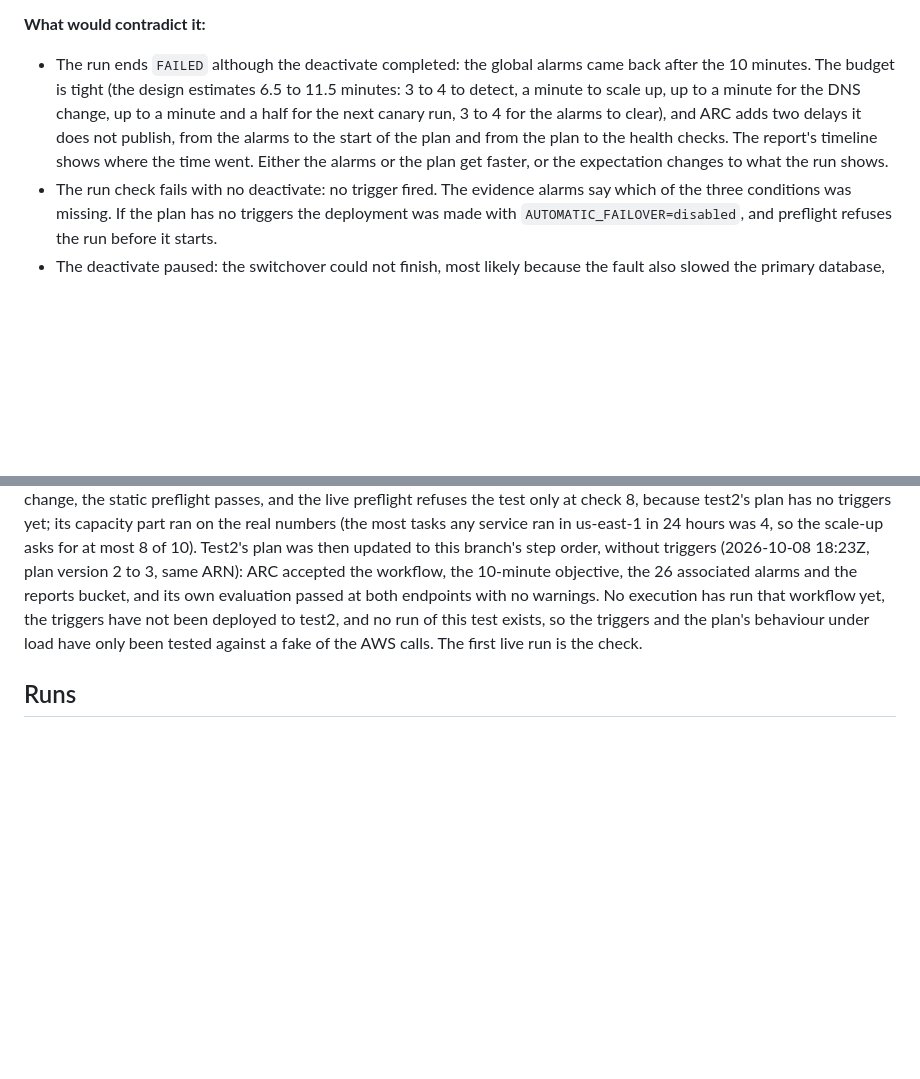
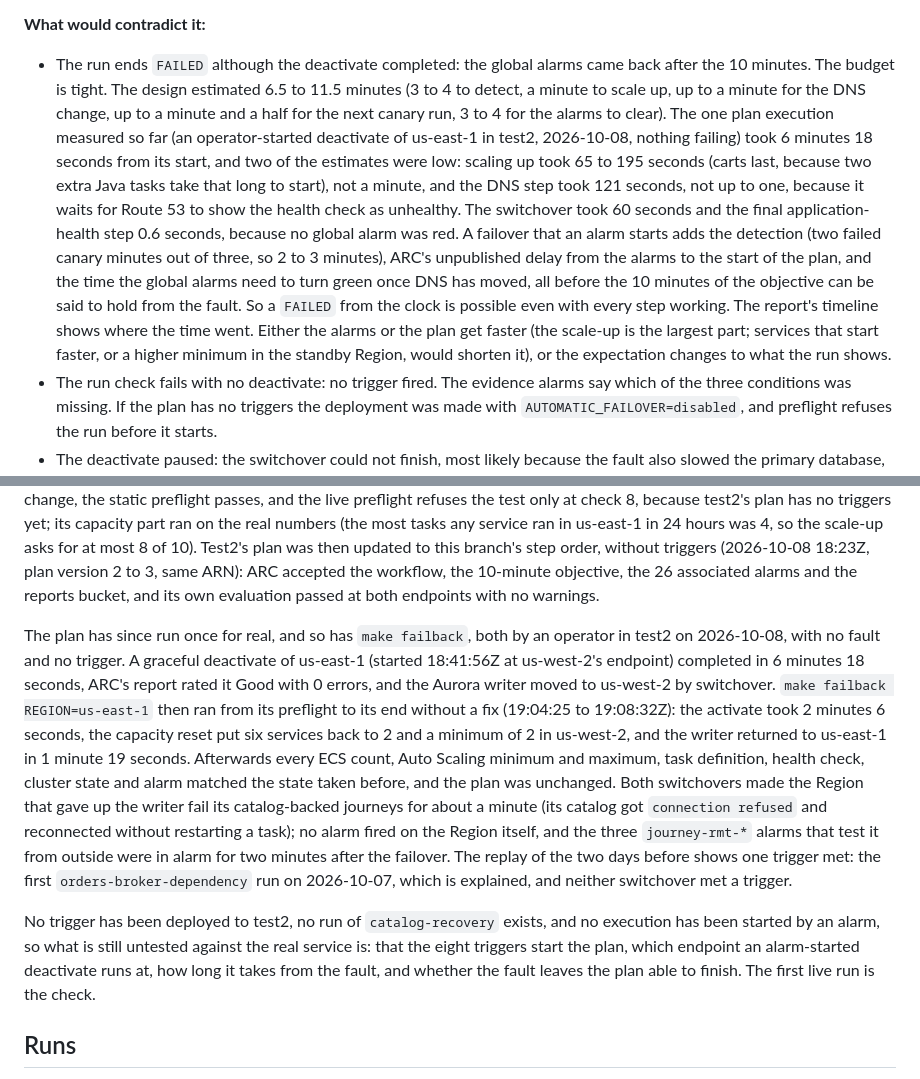
Before and after one commit to aws-samples/sample-multi-region-resilient-microservice-on-aws, a Markdown page: docs/ngrh-test-ground-truth.md, 2 parts joined by grey strips. Drawn GitHub-style; blank space fills up the shorter version.

Commit message:
docs: record the first timed failover and fail-back, measured in test2
On 2026-10-08 an operator started a graceful deactivate of us-east-1 in test2 and then ran make failback. Nothing was
injected and no trigger existed. The plan took 6 minutes 18 seconds (ARC's recovery time; its report rates the execution
Good with 0 errors); make failback ran from preflight to the end in 4 minutes 7 seconds without a fix, and afterwards the
ECS counts and Auto Scaling bounds, task definitions, health checks, Aurora state and all 26 alarms matched the state taken
before.

The README gains the measured step times, which are one sample, and what the database switchover costs: the Region that gives
up the writer fails its catalog-backed journeys for about a minute and reconnects on its own. In the failover the global
journeys stayed at 100% while the Region's own canaries and the peer's canaries that test it failed; in the fail-back some
requests to the Region that had been serving failed for that minute. Neither blip met a trigger.

The ground-truth page's budget for catalog-recovery was an estimate. Two of its terms were low: scaling up took 65 to 195
seconds, not a minute, and the DNS step took 121 seconds, not up to one. It now says so, says that a failover started by an
alarm adds detection and ARC's unpublished delay, and that a FAILED from the clock is therefore possible with every step
working. Its confidence statement lists what has run for real and what has not (the triggers, an alarm-started deactivate,
and the run itself).

```diff
--- a/docs/ngrh-test-ground-truth.md
+++ b/docs/ngrh-test-ground-truth.md
@@ -109,11 +109,19 @@ the objective of 10 minutes. `make ngrh-test` then waits for us-east-1 to be hea
 **What would contradict it:**
 
 - The run ends `FAILED` although the deactivate completed: the global alarms came back after the 10 minutes. The
-  budget is tight (the design estimates 6.5 to 11.5 minutes: 3 to 4 to detect, a minute to scale up, up to a minute
-  for the DNS change, up to a minute and a half for the next canary run, 3 to 4 for the alarms to clear), and ARC
-  adds two delays it does not publish, from the alarms to the start of the plan and from the plan to the health
-  checks. The report's timeline shows where the time went. Either the alarms or the plan get faster, or the
-  expectation changes to what the run shows.
+  budget is tight. The design estimated 6.5 to 11.5 minutes (3 to 4 to detect, a minute to scale up, up to a minute
+  for the DNS change, up to a minute and a half for the next canary run, 3 to 4 for the alarms to clear). The one
+  plan execution measured so far (an operator-started deactivate of us-east-1 in test2, 2026-10-08, nothing
+  failing) took 6 minutes 18 seconds from its start, and two of the estimates were low: scaling up took 65 to 195
+  seconds (carts last, because two extra Java tasks take that long to start), not a minute, and the DNS step took
+  121 seconds, not up to one, because it waits for Route 53 to show the health check as unhealthy. The switchover
+  took 60 seconds and the final application-health step 0.6 seconds, because no global alarm was red. A failover
+  that an alarm starts adds the detection (two failed canary minutes out of three, so 2 to 3 minutes), ARC's
+  unpublished delay from the alarms to the start of the plan, and the time the global alarms need to turn green once
+  DNS has moved, all before the 10 minutes of the objective can be said to hold from the fault. So a `FAILED` from
+  the clock is possible even with every step working. The report's timeline shows where the time went. Either the
+  alarms or the plan get faster (the scale-up is the largest part; services that start faster, or a higher
+  minimum in the standby Region, would shorten it), or the expectation changes to what the run shows.
 - The run check fails with no deactivate: no trigger fired. The evidence alarms say which of the three conditions
   was missing. If the plan has no triggers the deployment was made with `AUTOMATIC_FAILOVER=disabled`, and
   preflight refuses the run before it starts.
@@ -161,9 +169,25 @@ because test2's plan has no triggers yet; its capacity part ran on the real numb
 in us-east-1 in 24 hours was 4, so the scale-up asks for at most 8 of 10). Test2's plan was then updated to this branch's
 step order, without triggers (2026-10-08 18:23Z, plan version 2 to 3, same ARN): ARC accepted the workflow, the
 10-minute objective, the 26 associated alarms and the reports bucket, and its own evaluation passed at both endpoints
-with no warnings. No execution has run that workflow yet, the triggers have not been deployed to test2, and no run of
-this test exists, so the triggers and the plan's behaviour under load have only been tested against a fake of the AWS
-calls. The first live run is the check.
+with no warnings.
+
+The plan has since run once for real, and so has `make failback`, both by an operator in test2 on 2026-10-08, with no
+fault and no trigger. A graceful deactivate of us-east-1 (started 18:41:56Z at us-west-2's endpoint) completed in
+6 minutes 18 seconds, ARC's report rated it Good with 0 errors, and the Aurora writer moved to us-west-2 by switchover.
+`make failback REGION=us-east-1` then ran from its preflight to its end without a fix (19:04:25 to 19:08:32Z): the
+activate took 2 minutes 6 seconds, the capacity reset put six services back to 2 and a minimum of 2 in us-west-2, and
+the writer returned to us-east-1 in 1 minute 19 seconds. Afterwards every ECS count, Auto Scaling minimum and maximum,
+task definition, health check, cluster state and alarm matched the state taken before, and the plan was unchanged.
+Both switchovers made the Region that gave up the writer fail its catalog-backed journeys for about a minute (its
+catalog got `connection refused` and reconnected without restarting a task); no alarm fired on the Region itself, and
+the three `journey-rmt-*` alarms that test it from outside were in alarm for two minutes after the failover. The
+replay of the two days before shows one trigger met: the first `orders-broker-dependency` run on 2026-10-07, which is
+explained, and neither switchover met a trigger.
+
+No trigger has been deployed to test2, no run of `catalog-recovery` exists, and no execution has been started by an
+alarm, so what is still untested against the real service is: that the eight triggers start the plan, which endpoint
+an alarm-started deactivate runs at, how long it takes from the fault, and whether the fault leaves the plan able to
+finish. The first live run is the check.
 
 ## Runs
 
```
Also changed, not shown: README.md (+4 -0 lines).
